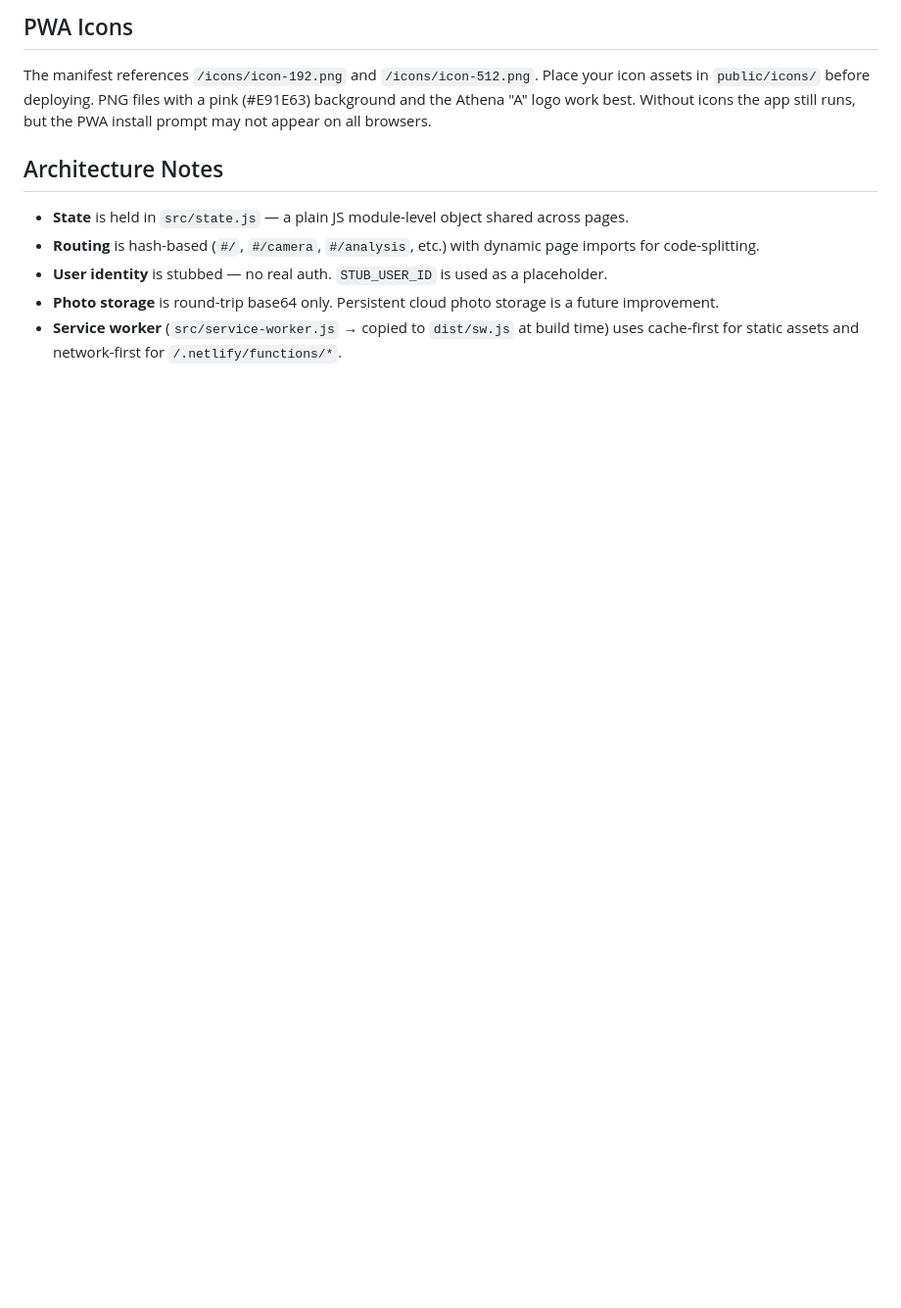
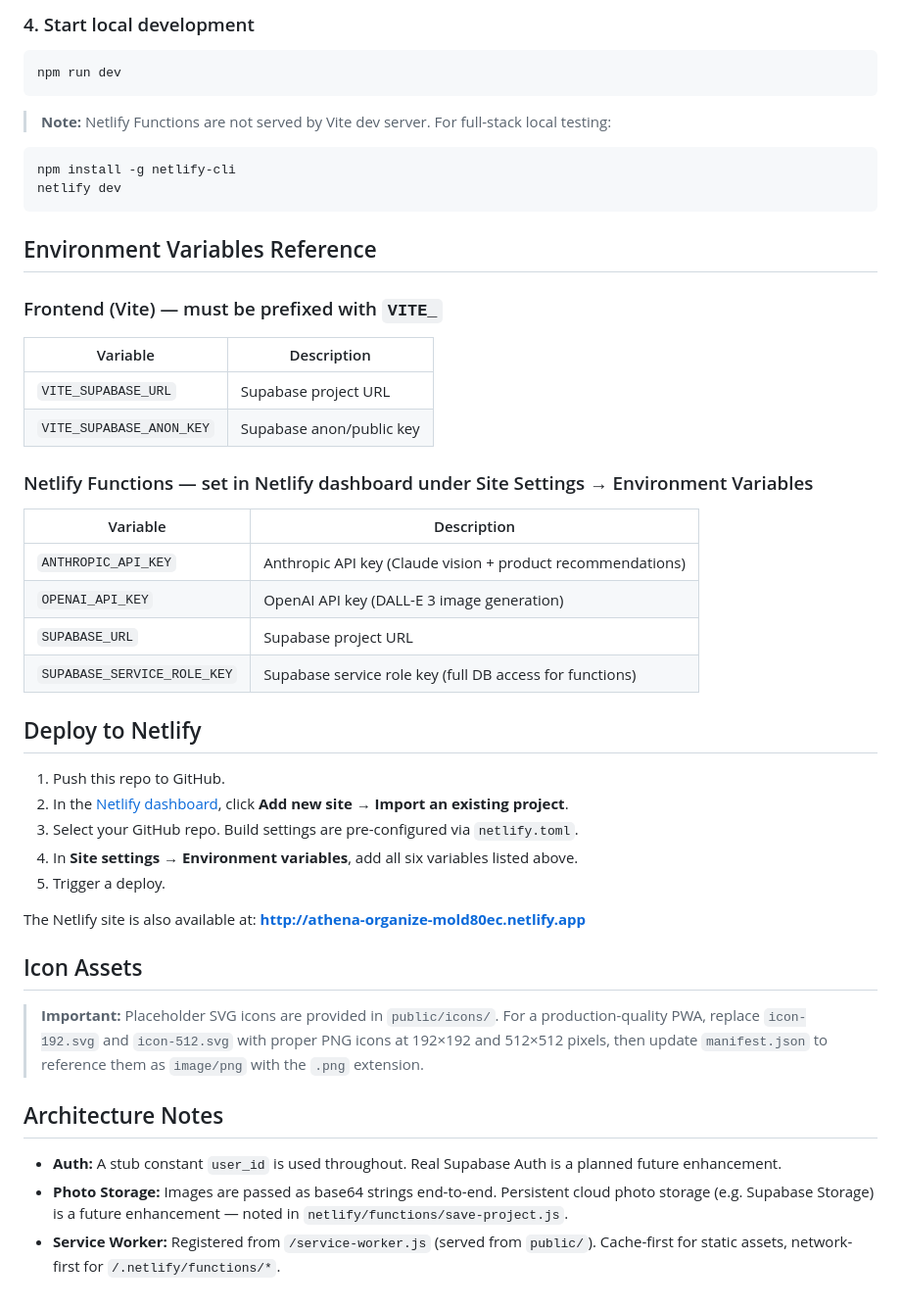
Before and after one commit to thefutureengine/athena-organize, a Markdown page: README.md, the part around one of its changes. Shown at 98% size. Drawn GitHub-style; blank space fills up the shorter version.

````diff
--- a/README.md
+++ b/README.md
@@ -78,12 +48,46 @@ Deploy by linking the repo to your Netlify site. Netlify will run `npm run build
 
-## PWA Icons
+### 4. Start local development
+```bash
+npm run dev
+```
+> **Note:** Netlify Functions are not served by Vite dev server. For full-stack local testing:
+```bash
+npm install -g netlify-cli
+netlify dev
+```
 
-The manifest references `/icons/icon-192.png` and `/icons/icon-512.png`. Place your icon assets in `public/icons/` before deploying. PNG files with a pink (#E91E63) background and the Athena "A" logo work best. Without icons the app still runs, but the PWA install prompt may not appear on all browsers.
+## Environment Variables Reference
+
+### Frontend (Vite) — must be prefixed with `VITE_`
+| Variable | Description |
+|---|---|
+| `VITE_SUPABASE_URL` | Supabase project URL |
+| `VITE_SUPABASE_ANON_KEY` | Supabase anon/public key |
+
+### Netlify Functions — set in Netlify dashboard under Site Settings → Environment Variables
+| Variable | Description |
+|---|---|
+| `ANTHROPIC_API_KEY` | Anthropic API key (Claude vision + product recommendations) |
+| `OPENAI_API_KEY` | OpenAI API key (DALL-E 3 image generation) |
+| `SUPABASE_URL` | Supabase project URL |
+| `SUPABASE_SERVICE_ROLE_KEY` | Supabase service role key (full DB access for functions) |
+
+## Deploy to Netlify
+
+1. Push this repo to GitHub.
+2. In the [Netlify dashboard](https://app.netlify.com), click **Add new site → Import an existing project**.
+3. Select your GitHub repo. Build settings are pre-configured via `netlify.toml`.
+4. In **Site settings → Environment variables**, add all six variables listed above.
+5. Trigger a deploy.
+
+The Netlify site is also available at: **http://athena-organize-mold80ec.netlify.app**
+
+## Icon Assets
+
+> **Important:** Placeholder SVG icons are provided in `public/icons/`. For a production-quality PWA, replace `icon-192.svg` and `icon-512.svg` with proper PNG icons at 192×192 and 512×512 pixels, then update `manifest.json` to reference them as `image/png` with the `.png` extension.
 
 ## Architecture Notes
 
-- **State** is held in `src/state.js` — a plain JS module-level object shared across pages.
-- **Routing** is hash-based (`#/`, `#/camera`, `#/analysis`, etc.) with dynamic page imports for code-splitting.
-- **User identity** is stubbed — no real auth. `STUB_USER_ID` is used as a placeholder.
-- **Photo storage** is round-trip base64 only. Persistent cloud photo storage is a future improvement.
-- **Service worker** (`src/service-worker.js` → copied to `dist/sw.js` at build time) uses cache-first for static assets and network-first for `/.netlify/functions/*`.
+- **Auth:** A stub constant `user_id` is used throughout. Real Supabase Auth is a planned future enhancement.
+- **Photo Storage:** Images are passed as base64 strings end-to-end. Persistent cloud photo storage (e.g. Supabase Storage) is a future enhancement — noted in `netlify/functions/save-project.js`.
+- **Service Worker:** Registered from `/service-worker.js` (served from `public/`). Cache-first for static assets, network-first for `/.netlify/functions/*`.
````
Also changed, not shown: other parts of README.md (+30 -60 lines).
